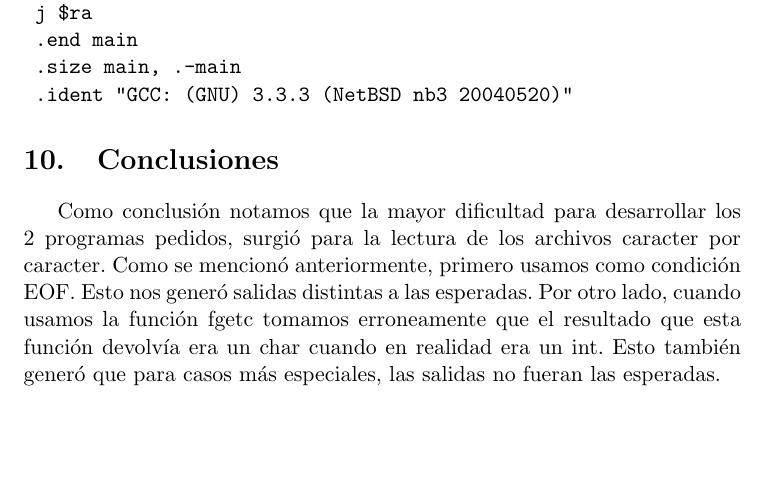
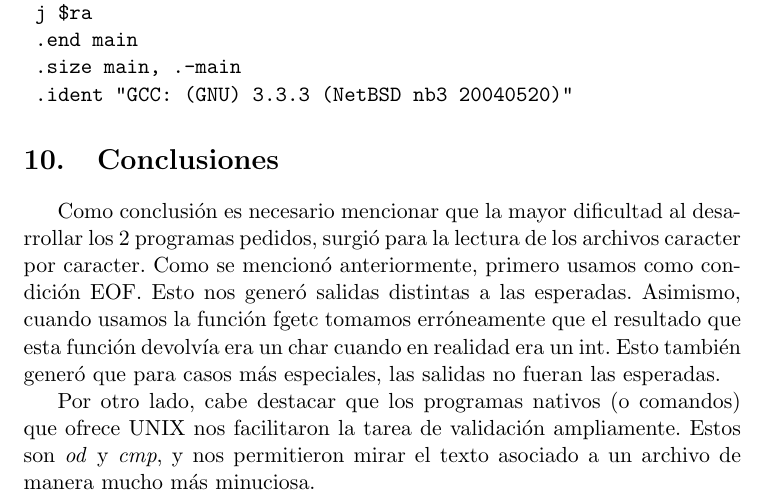
Before and after one commit to nicolaslongo/OC, a LaTeX document (tp0/Informe/inform.tex): part of page 36 of 36, cut so that both start at the same text, the shorter picture padded with empty space. Compiled offline with pdfLaTeX.

Commit message:
Informe terminado. Reentrega tp0

```diff
--- a/tp0/Informe/inform.tex
+++ b/tp0/Informe/inform.tex
@@ -1533,6 +1533,8 @@ $L28:
 \end{verbatim}
 
 \section{Conclusiones}
-Como conclusi\'on notamos que la mayor dificultad para desarrollar los 2 programas pedidos, surgi\'o para la lectura de los archivos caracter por caracter. Como se mencion\'o anteriormente, primero usamos como condici\'on EOF. Esto nos gener\'o salidas distintas a las esperadas. Por otro lado, cuando usamos la funci\'on fgetc tomamos erroneamente que el resultado que esta funci\'on devolv\'ia era un char cuando en realidad era un int. Esto tambi\'en gener\'o que para casos m\'as especiales, las salidas no fueran las esperadas.
+Como conclusi\'on es necesario mencionar que la mayor dificultad al desarrollar los 2 programas pedidos, surgi\'o para la lectura de los archivos caracter por caracter. Como se mencion\'o anteriormente, primero usamos como condici\'on EOF. Esto nos gener\'o salidas distintas a las esperadas. Asimismo, cuando usamos la funci\'on fgetc tomamos erróneamente que el resultado que esta funci\'on devolv\'ia era un char cuando en realidad era un int. Esto tambi\'en gener\'o que para casos m\'as especiales, las salidas no fueran las esperadas.
+
+Por otro lado, cabe destacar que los programas nativos (o comandos) que ofrece UNIX nos facilitaron la tarea de validación ampliamente. Estos son  \textit{od} y  \textit{cmp}, y nos permitieron mirar el texto asociado a un archivo de manera mucho más minuciosa.
 
 \end{document}
```
Also changed, not shown: tp0/Informe/inform.pdf, tp0/Informe/inform.tex (2 more changed lines), 2 other files.
